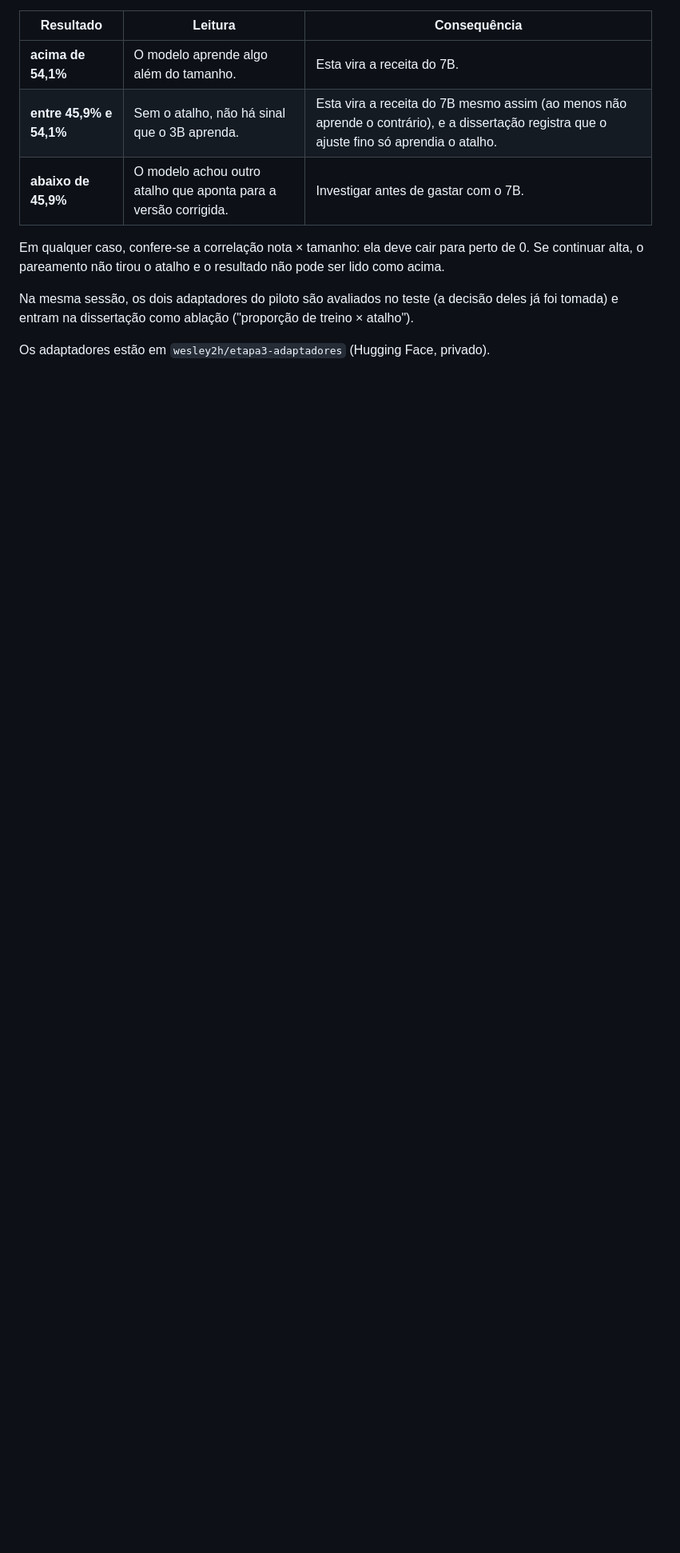
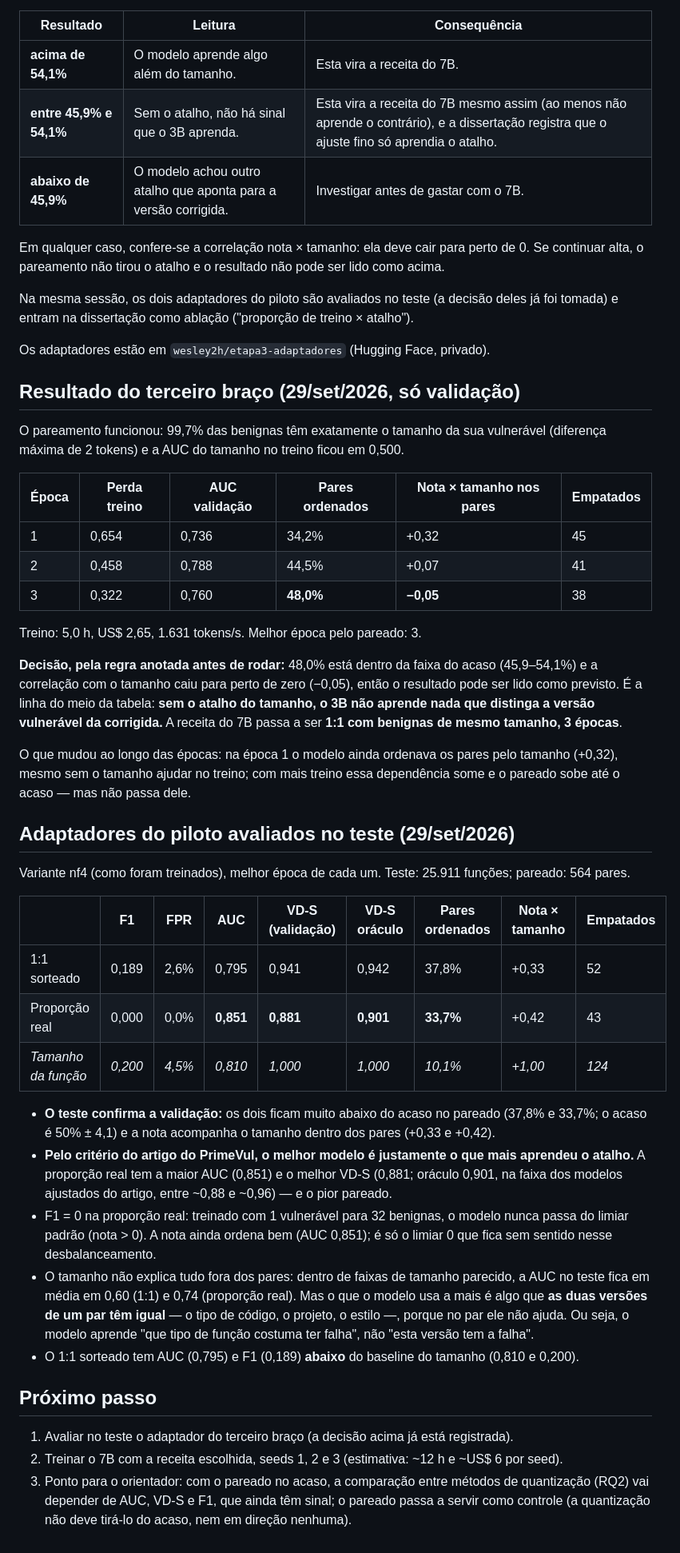
Before and after one commit to wesleygatinho/PROJETO-LLM, a Markdown page: 03_experimentos/resultados/NOTAS_etapa3.md, the part around the change. Shown at 80% size. Rendered like a GitHub page; blank space fills up the shorter version.

Commit message:
notas da etapa 3: resultado do terceiro braco e teste dos adaptadores do piloto
- Terceiro braco (1:1 com benignas de mesmo tamanho): pares ordenados na validacao
  34,2 / 44,5 / 48,0% e correlacao nota x tamanho +0,32 / +0,07 / -0,05. Pela regra
  anotada antes de rodar: sem o atalho do tamanho, o 3B nao distingue a versao
  vulneravel da corrigida. Receita do 7B: 1:1 de mesmo tamanho, 3 epocas.
- Adaptadores do piloto no teste: 1:1 sorteado com 37,8% de pares ordenados e
  proporcao real com 33,7%, ambos abaixo do acaso. A proporcao real tem a maior AUC
  (0,851) e o melhor VD-S (0,881), e o pior pareado.
- Proximo passo: avaliar o terceiro braco no teste e treinar o 7B (seeds 1, 2 e 3).

```diff
--- a/03_experimentos/resultados/NOTAS_etapa3.md
+++ b/03_experimentos/resultados/NOTAS_etapa3.md
@@ -119,3 +119,55 @@ Na mesma sessão, os dois adaptadores do piloto são avaliados no teste (a decis
 na dissertação como ablação ("proporção de treino × atalho").
 
 Os adaptadores estão em `wesley2h/etapa3-adaptadores` (Hugging Face, privado).
+
+## Resultado do terceiro braço (29/set/2026, só validação)
+
+O pareamento funcionou: 99,7% das benignas têm exatamente o tamanho da sua vulnerável (diferença máxima de 2 tokens)
+e a AUC do tamanho no treino ficou em 0,500.
+
+| Época | Perda treino | AUC validação | Pares ordenados | Nota × tamanho nos pares | Empatados |
+|---|---|---|---|---|---|
+| 1 | 0,654 | 0,736 | 34,2% | +0,32 | 45 |
+| 2 | 0,458 | 0,788 | 44,5% | +0,07 | 41 |
+| 3 | 0,322 | 0,760 | **48,0%** | **−0,05** | 38 |
+
+Treino: 5,0 h, US$ 2,65, 1.631 tokens/s. Melhor época pelo pareado: 3.
+
+**Decisão, pela regra anotada antes de rodar:** 48,0% está dentro da faixa do acaso (45,9–54,1%) e a correlação com
+o tamanho caiu para perto de zero (−0,05), então o resultado pode ser lido como previsto. É a linha do meio da tabela:
+**sem o atalho do tamanho, o 3B não aprende nada que distinga a versão vulnerável da corrigida.** A receita do 7B
+passa a ser **1:1 com benignas de mesmo tamanho, 3 épocas**.
+
+O que mudou ao longo das épocas: na época 1 o modelo ainda ordenava os pares pelo tamanho (+0,32), mesmo sem o
+tamanho ajudar no treino; com mais treino essa dependência some e o pareado sobe até o acaso — mas não passa dele.
+
+## Adaptadores do piloto avaliados no teste (29/set/2026)
+
+Variante nf4 (como foram treinados), melhor época de cada um. Teste: 25.911 funções; pareado: 564 pares.
+
+| | F1 | FPR | AUC | VD-S (validação) | VD-S oráculo | Pares ordenados | Nota × tamanho | Empatados |
+|---|---|---|---|---|---|---|---|---|
+| 1:1 sorteado | 0,189 | 2,6% | 0,795 | 0,941 | 0,942 | 37,8% | +0,33 | 52 |
+| Proporção real | 0,000 | 0,0% | **0,851** | **0,881** | **0,901** | **33,7%** | +0,42 | 43 |
+| *Tamanho da função* | *0,200* | *4,5%* | *0,810* | *1,000* | *1,000* | *10,1%* | *+1,00* | *124* |
+
+- **O teste confirma a validação:** os dois ficam muito abaixo do acaso no pareado (37,8% e 33,7%; o acaso é
+  50% ± 4,1) e a nota acompanha o tamanho dentro dos pares (+0,33 e +0,42).
+- **Pelo critério do artigo do PrimeVul, o melhor modelo é justamente o que mais aprendeu o atalho.** A proporção
+  real tem a maior AUC (0,851) e o melhor VD-S (0,881; oráculo 0,901, na faixa dos modelos ajustados do artigo,
+  entre ~0,88 e ~0,96) — e o pior pareado.
+- F1 = 0 na proporção real: treinado com 1 vulnerável para 32 benignas, o modelo nunca passa do limiar padrão
+  (nota > 0). A nota ainda ordena bem (AUC 0,851); é só o limiar 0 que fica sem sentido nesse desbalanceamento.
+- O tamanho não explica tudo fora dos pares: dentro de faixas de tamanho parecido, a AUC no teste fica em média em
+  0,60 (1:1) e 0,74 (proporção real). Mas o que o modelo usa a mais é algo que **as duas versões de um par têm
+  igual** — o tipo de código, o projeto, o estilo —, porque no par ele não ajuda. Ou seja, o modelo aprende "que
+  tipo de função costuma ter falha", não "esta versão tem a falha".
+- O 1:1 sorteado tem AUC (0,795) e F1 (0,189) **abaixo** do baseline do tamanho (0,810 e 0,200).
+
+## Próximo passo
+
+1. Avaliar no teste o adaptador do terceiro braço (a decisão acima já está registrada).
+2. Treinar o 7B com a receita escolhida, seeds 1, 2 e 3 (estimativa: ~12 h e ~US$ 6 por seed).
+3. Ponto para o orientador: com o pareado no acaso, a comparação entre métodos de quantização (RQ2) vai depender
+   de AUC, VD-S e F1, que ainda têm sinal; o pareado passa a servir como controle (a quantização não deve tirá-lo
+   do acaso, nem em direção nenhuma).
```
